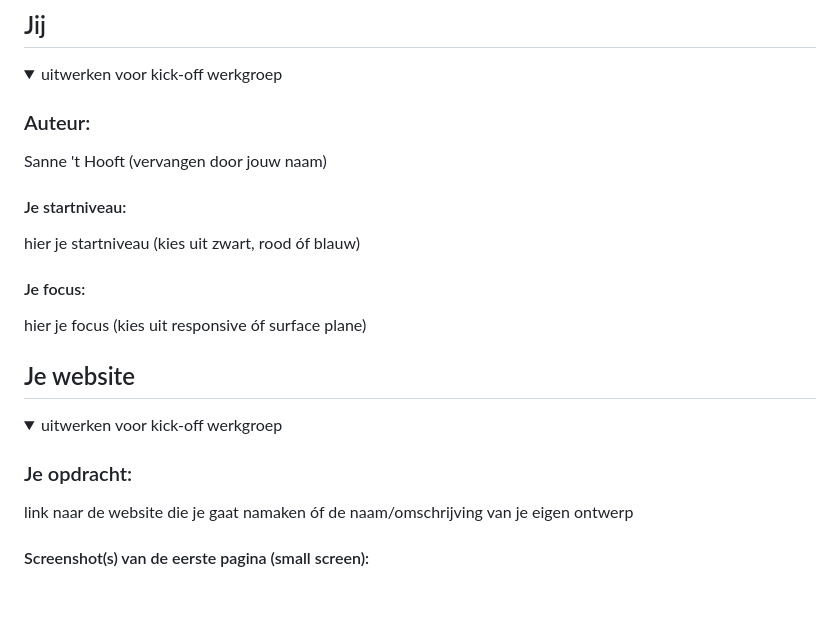
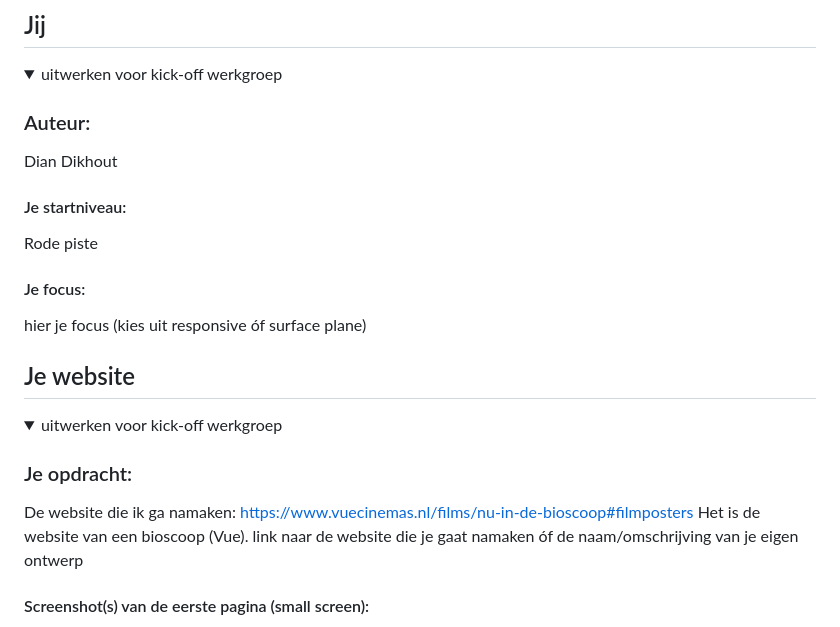
Before and after one commit to Dianola/Blok-Web, a Markdown page: README.md, the part around the change. GitHub-like rendering; blank space fills up the shorter version.

```diff
--- a/README.md
+++ b/README.md
@@ -16,10 +16,10 @@ Nb. Door *open* toe te voegen aan een *details* element kun je deze standaard op
   <summary>uitwerken voor kick-off werkgroep</summary>
 
   ### Auteur:
-  Sanne 't Hooft (vervangen door jouw naam)
+  Dian Dikhout
 
   #### Je startniveau:
-  hier je startniveau (kies uit zwart, rood óf blauw)
+  Rode piste
 
   #### Je focus:
   hier je focus (kies uit responsive óf surface plane)
@@ -36,7 +36,9 @@ Nb. Door *open* toe te voegen aan een *details* element kun je deze standaard op
   <summary>uitwerken voor kick-off werkgroep</summary>
 
   ### Je opdracht:
-  link naar de website die je gaat namaken óf de naam/omschrijving van je eigen ontwerp
+  De website die ik ga namaken:    https://www.vuecinemas.nl/films/nu-in-de-bioscoop#filmposters
+  Het is de website van een bioscoop (Vue).
+ link naar de website die je gaat namaken óf de naam/omschrijving van je eigen ontwerp
 
   #### Screenshot(s) van de eerste pagina (small screen):
   hier de naam van de pagina
```
